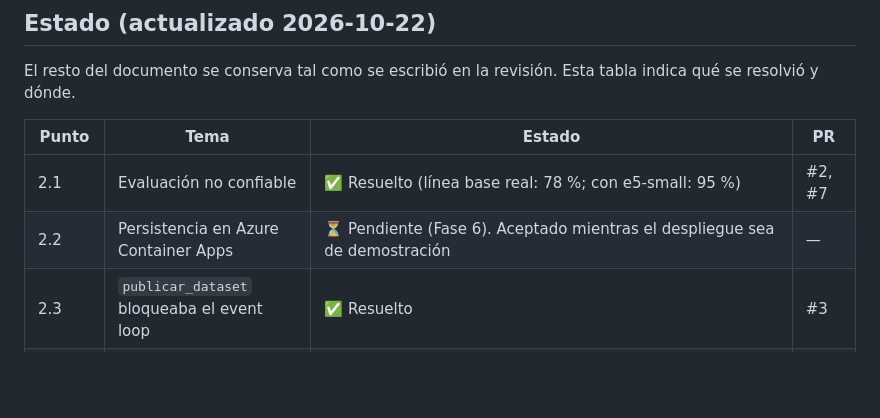
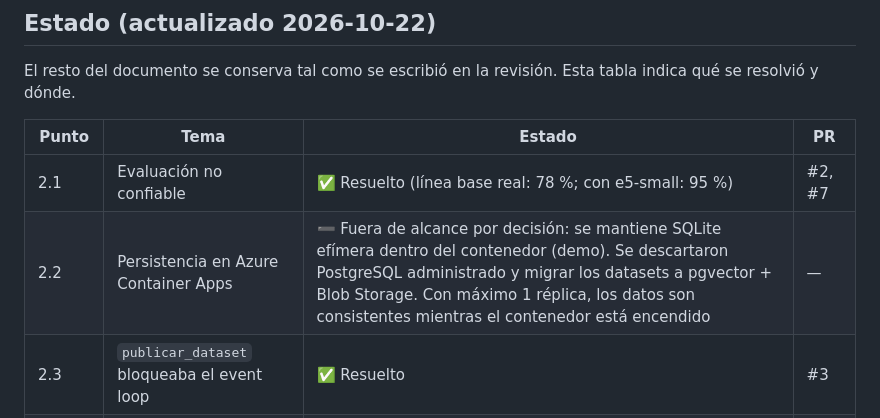
Before and after one commit to FMarin2401/buscador_semantico_datasets_gubernamental, a Markdown page: docs/pendientes.md, the part around the change. Drawn GitHub-style; blank space fills up the shorter version.

```diff
--- a/docs/pendientes.md
+++ b/docs/pendientes.md
@@ -12,7 +12,7 @@ El resto del documento se conserva tal como se escribió en la revisión. Esta t
 | Punto | Tema | Estado | PR |
 |---|---|---|---|
 | 2.1 | Evaluación no confiable | ✅ Resuelto (línea base real: 78 %; con e5-small: 95 %) | #2, #7 |
-| 2.2 | Persistencia en Azure Container Apps | ⏳ Pendiente (Fase 6). Aceptado mientras el despliegue sea de demostración | — |
+| 2.2 | Persistencia en Azure Container Apps | ➖ Fuera de alcance por decisión: se mantiene SQLite efímera dentro del contenedor (demo). Se descartaron PostgreSQL administrado y migrar los datasets a pgvector + Blob Storage. Con máximo 1 réplica, los datos son consistentes mientras el contenedor está encendido | — |
 | 2.3 | `publicar_dataset` bloqueaba el event loop | ✅ Resuelto | #3 |
 | 2.4 | Rate limiting: IP falsificable | ✅ Resuelto. En Azure no era explotable (el ingress reemplaza `X-Forwarded-For`, verificado en los logs); como defensa adicional el rate limit usa la última IP de la cabecera, y el Container App queda con máximo 1 réplica | #11 |
 | 2.5 | `python-jose` y `passlib` | ✅ Resuelto (PyJWT y pwdlib con Argon2) | #5 |
```
Also changed, not shown: docs/Documentación_Técnica_Buscador.md (+31 -12 lines).
